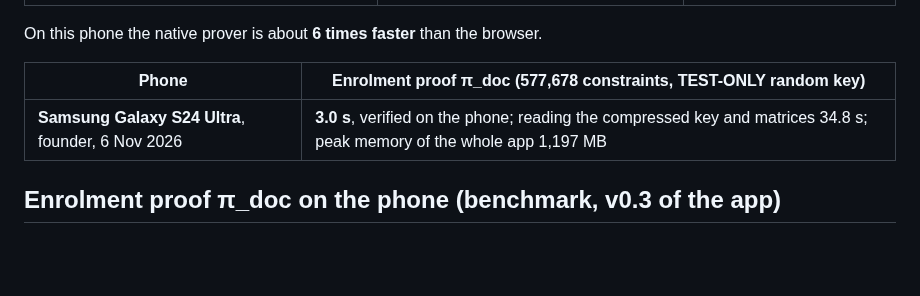
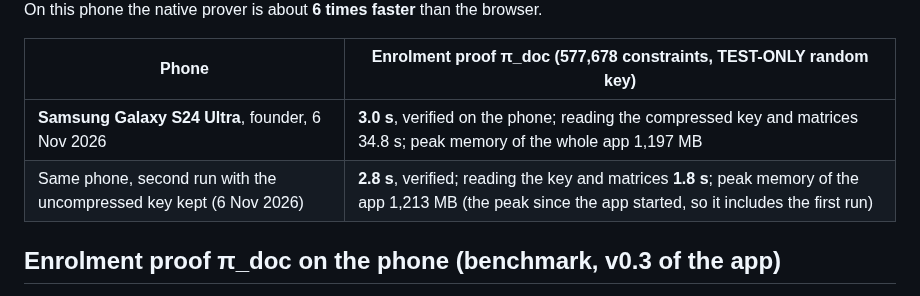
Before and after one commit to NemoUnus/proof-of-one, a Markdown page: reference/native-prover/README.md, the part around the change. Rendered like a GitHub page; blank space fills up the shorter version.

Commit message:
Enrolment proof: 1.8 s key loading on the second run

```diff
--- a/reference/native-prover/README.md
+++ b/reference/native-prover/README.md
@@ -33,6 +33,7 @@ On this phone the native prover is about **6 times faster** than the browser.
 | Phone | Enrolment proof π_doc (577,678 constraints, TEST-ONLY random key) |
 |---|---|
 | **Samsung Galaxy S24 Ultra**, founder, 6 Nov 2026 | **3.0 s**, verified on the phone; reading the compressed key and matrices 34.8 s; peak memory of the whole app 1,197 MB |
+| Same phone, second run with the uncompressed key kept (6 Nov 2026) | **2.8 s**, verified; reading the key and matrices **1.8 s**; peak memory of the app 1,213 MB (the peak since the app started, so it includes the first run) |
 
 ## Enrolment proof π_doc on the phone (benchmark, v0.3 of the app)
 
```
Also changed, not shown: docs/specs/implementation-notes-v0.1.md (+1 -1 lines).
